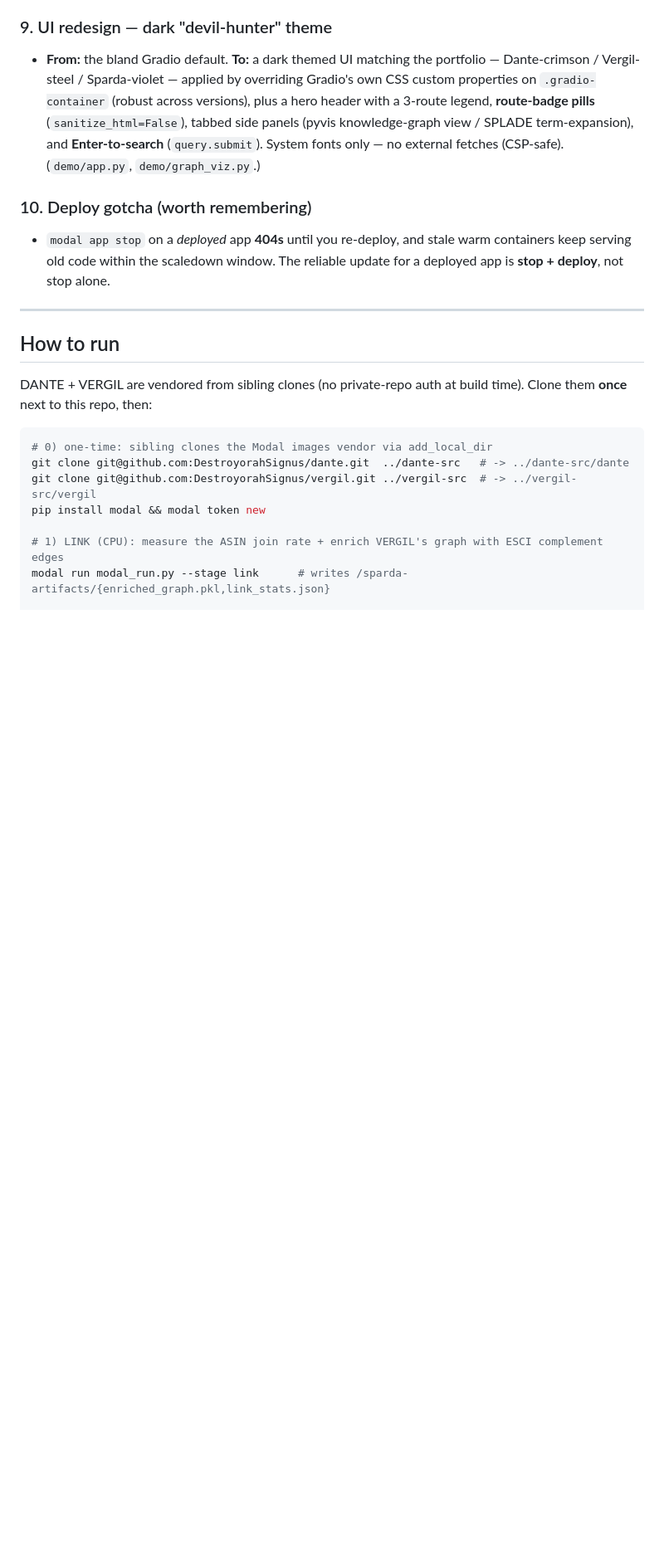
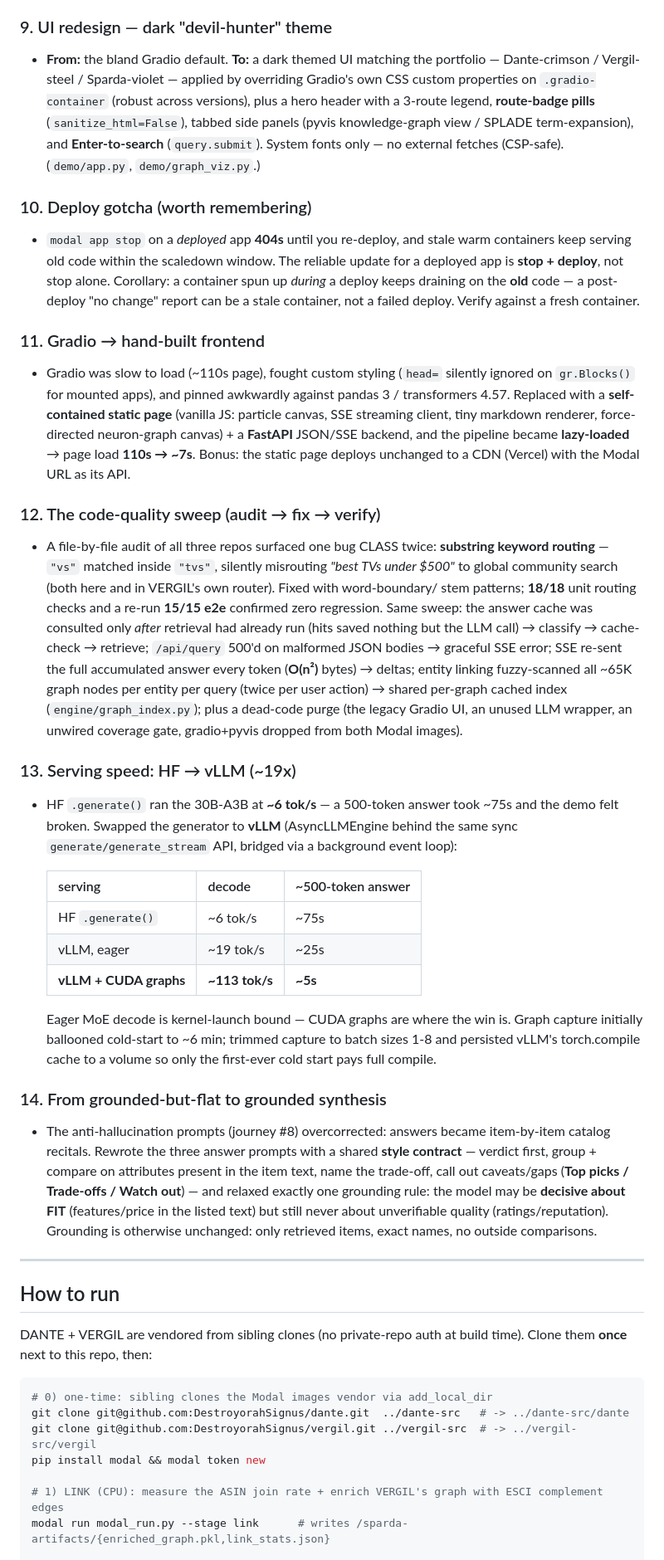
Before and after one commit to DestroyorahSignus/sparda, a Markdown page: README.md, the part around one of its changes. Shown at 83% size. GitHub-like rendering; blank space fills up the shorter version.

Commit message:
README: vLLM serving numbers (6->113 tok/s), FastAPI/Vercel deployment section, journey 11-14 (frontend rewrite, quality sweep, vLLM, synthesis prompts)
Co-Authored-By: Claude Fable 5 <noreply@anthropic.com>

```diff
--- a/README.md
+++ b/README.md
@@ -267,7 +273,54 @@ honestly (including one thing I initially got wrong and corrected).
 ### 10. Deploy gotcha (worth remembering)
 - `modal app stop` on a *deployed* app **404s** until you re-deploy, and stale warm
   containers keep serving old code within the scaledown window. The reliable update for a
-  deployed app is **stop + deploy**, not stop alone.
+  deployed app is **stop + deploy**, not stop alone. Corollary: a container spun up *during*
+  a deploy keeps draining on the **old** code — a post-deploy "no change" report can be a
+  stale container, not a failed deploy. Verify against a fresh container.
+
+### 11. Gradio → hand-built frontend
+- Gradio was slow to load (~110s page), fought custom styling (`head=` silently ignored on
+  `gr.Blocks()` for mounted apps), and pinned awkwardly against pandas 3 / transformers 4.57.
+  Replaced with a **self-contained static page** (vanilla JS: particle canvas, SSE streaming
+  client, tiny markdown renderer, force-directed neuron-graph canvas) + a **FastAPI** JSON/SSE
+  backend, and the pipeline became **lazy-loaded** → page load **110s → ~7s**. Bonus: the
+  static page deploys unchanged to a CDN (Vercel) with the Modal URL as its API.
+
+### 12. The code-quality sweep (audit → fix → verify)
+- A file-by-file audit of all three repos surfaced one bug CLASS twice: **substring keyword
+  routing** — `"vs"` matched inside `"tvs"`, silently misrouting *"best TVs under $500"* to
+  global community search (both here and in VERGIL's own router). Fixed with word-boundary/
+  stem patterns; **18/18** unit routing checks and a re-run **15/15 e2e** confirmed zero
+  regression. Same sweep: the answer cache was consulted only *after* retrieval had already
+  run (hits saved nothing but the LLM call) → classify → cache-check → retrieve; `/api/query`
+  500'd on malformed JSON bodies → graceful SSE error; SSE re-sent the full accumulated
+  answer every token (**O(n²)** bytes) → deltas; entity linking fuzzy-scanned all ~65K graph
+  nodes per entity per query (twice per user action) → shared per-graph cached index
+  (`engine/graph_index.py`); plus a dead-code purge (the legacy Gradio UI, an unused LLM
+  wrapper, an unwired coverage gate, gradio+pyvis dropped from both Modal images).
+
+### 13. Serving speed: HF → vLLM (~19x)
+- HF `.generate()` ran the 30B-A3B at **~6 tok/s** — a 500-token answer took ~75s and the
+  demo felt broken. Swapped the generator to **vLLM** (AsyncLLMEngine behind the same sync
+  `generate/generate_stream` API, bridged via a background event loop):
+
+  | serving | decode | ~500-token answer |
+  |---|---|---|
+  | HF `.generate()` | ~6 tok/s | ~75s |
+  | vLLM, eager | ~19 tok/s | ~25s |
+  | **vLLM + CUDA graphs** | **~113 tok/s** | **~5s** |
+
+  Eager MoE decode is kernel-launch bound — CUDA graphs are where the win is. Graph capture
+  initially ballooned cold-start to ~6 min; trimmed capture to batch sizes 1-8 and persisted
+  vLLM's torch.compile cache to a volume so only the first-ever cold start pays full compile.
+
+### 14. From grounded-but-flat to grounded synthesis
+- The anti-hallucination prompts (journey #8) overcorrected: answers became item-by-item
+  catalog recitals. Rewrote the three answer prompts with a shared **style contract** —
+  verdict first, group + compare on attributes present in the item text, name the trade-off,
+  call out caveats/gaps (**Top picks / Trade-offs / Watch out**) — and relaxed exactly one
+  grounding rule: the model may be **decisive about FIT** (features/price in the listed text)
+  but still never about unverifiable quality (ratings/reputation). Grounding is otherwise
+  unchanged: only retrieved items, exact names, no outside comparisons.
 
 ---
 
```
Also changed, not shown: other parts of README.md (+16 -10 lines).
